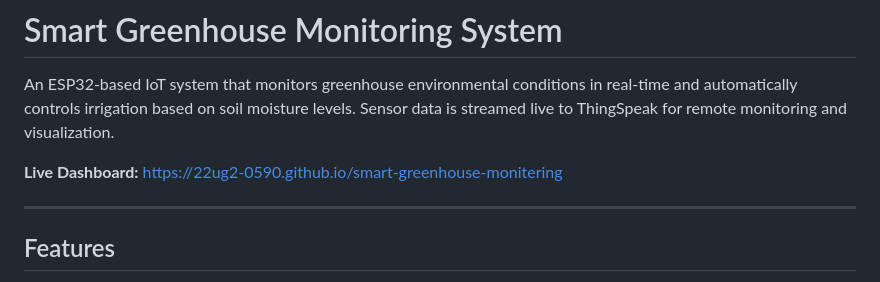
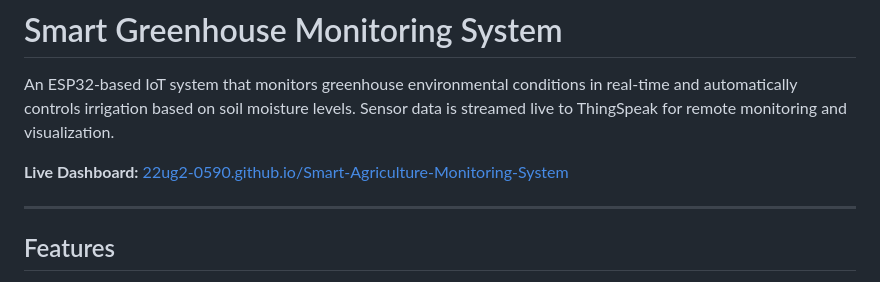
Before and after one commit to 22ug2-0590/Smart-Agriculture-Monitoring-System, a Markdown page: README.md, the part around the change. Drawn GitHub-style.

Commit message:
fix: correct dashboard url

```diff
--- a/README.md
+++ b/README.md
@@ -2,7 +2,7 @@
 
 An ESP32-based IoT system that monitors greenhouse environmental conditions in real-time and automatically controls irrigation based on soil moisture levels. Sensor data is streamed live to ThingSpeak for remote monitoring and visualization.
 
-**Live Dashboard:** [https://22ug2-0590.github.io/smart-greenhouse-monitering](https://<your-username>.github.io/smart-greenhouse-monitering)
+**Live Dashboard:** [22ug2-0590.github.io/Smart-Agriculture-Monitoring-System](https://22ug2-0590.github.io/Smart-Agriculture-Monitoring-System/)
 
 ---
 
```
